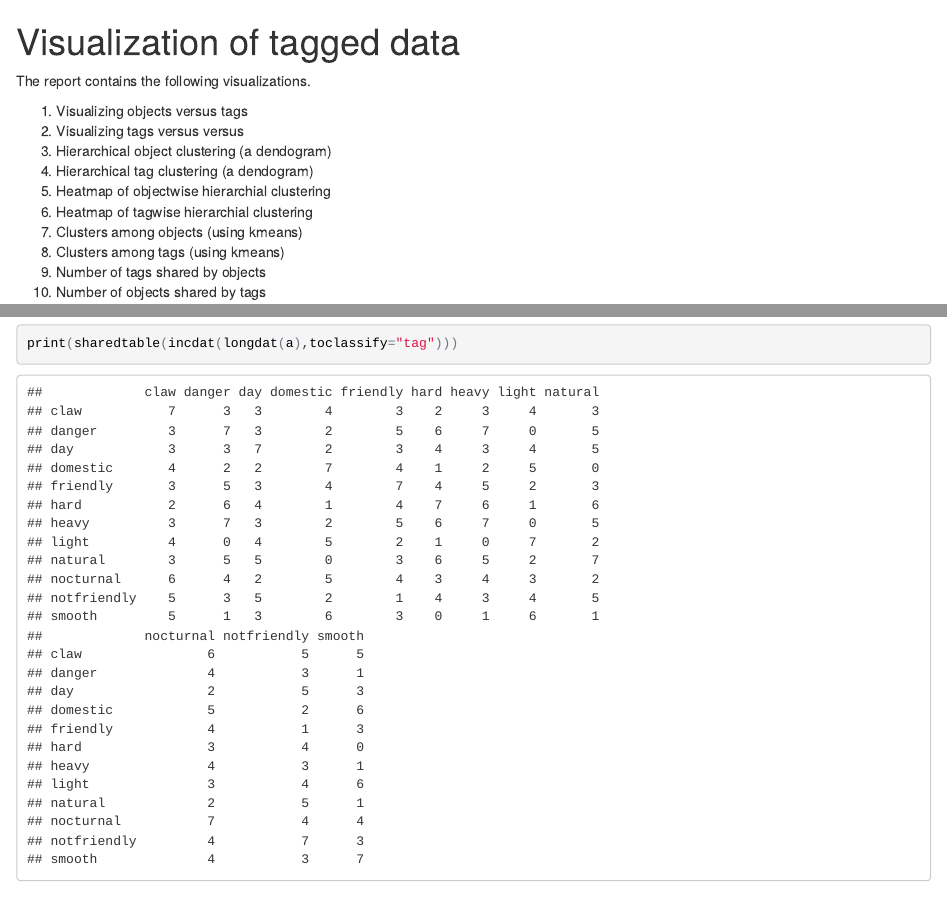
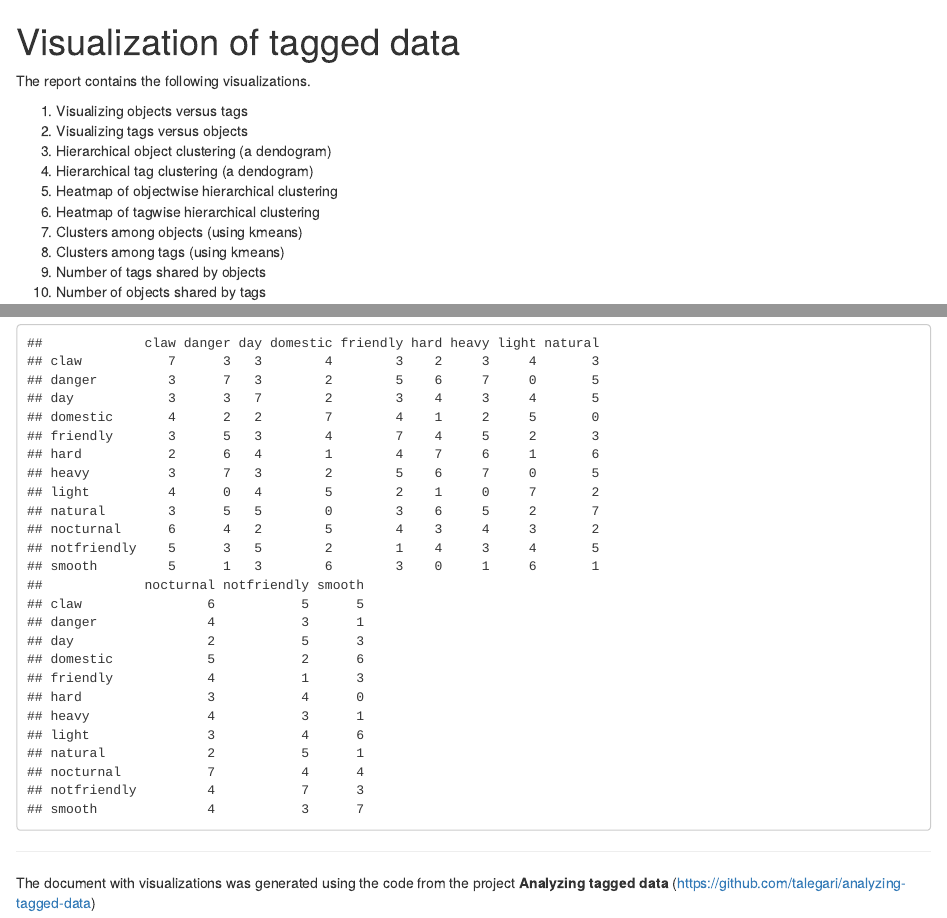
Before and after one commit to harendranathvegi9/analyzing-tagged-data, an R Markdown document (output.Rmd): the page in a window 1100 px wide, from its top, and a second part further down, joined at a grey line. The pictures show the output file output.html that the author committed with the source, opened offline.

Commit message:
minor cosmetic ammends

````diff
--- a/output.Rmd
+++ b/output.Rmd
@@ -1,4 +1,4 @@
 ---
-output: html_document
+output: pdf_document
 ---
 ```{r global_options, include=FALSE}
@@ -10,11 +10,11 @@ knitr::opts_chunk$set(echo=T, warning=FALSE, message=T)
 The report contains the following visualizations.
 
 1. Visualizing objects versus tags
-2. Visualizing tags versus versus
+2. Visualizing tags versus objects
 3. Hierarchical object clustering (a dendogram)
 4. Hierarchical tag clustering (a dendogram)
-5. Heatmap of objectwise hierarchial clustering
-6. Heatmap of tagwise hierarchial clustering
+5. Heatmap of objectwise hierarchical clustering
+6. Heatmap of tagwise hierarchical clustering
 7. Clusters among objects (using kmeans)
 8. Clusters among tags (using kmeans)
 9. Number of tags shared by objects
@@ -176,3 +176,9 @@ print(sharedtable(incdat(longdat(a))))
 heatmap(sharedtable(incdat(longdat(a),toclassify="tag")))
 print(sharedtable(incdat(longdat(a),toclassify="tag")))
 ```
+
+----
+
+The document with visualizations was generated using the code from the project **Analyzing tagged data** (https://github.com/talegari/analyzing-tagged-data)
+
+----
````
Also changed, not shown: vistagdata.R (+10 -0 lines), README.md, output.html, output.pdf, output.Rmd (2 more changed lines).
